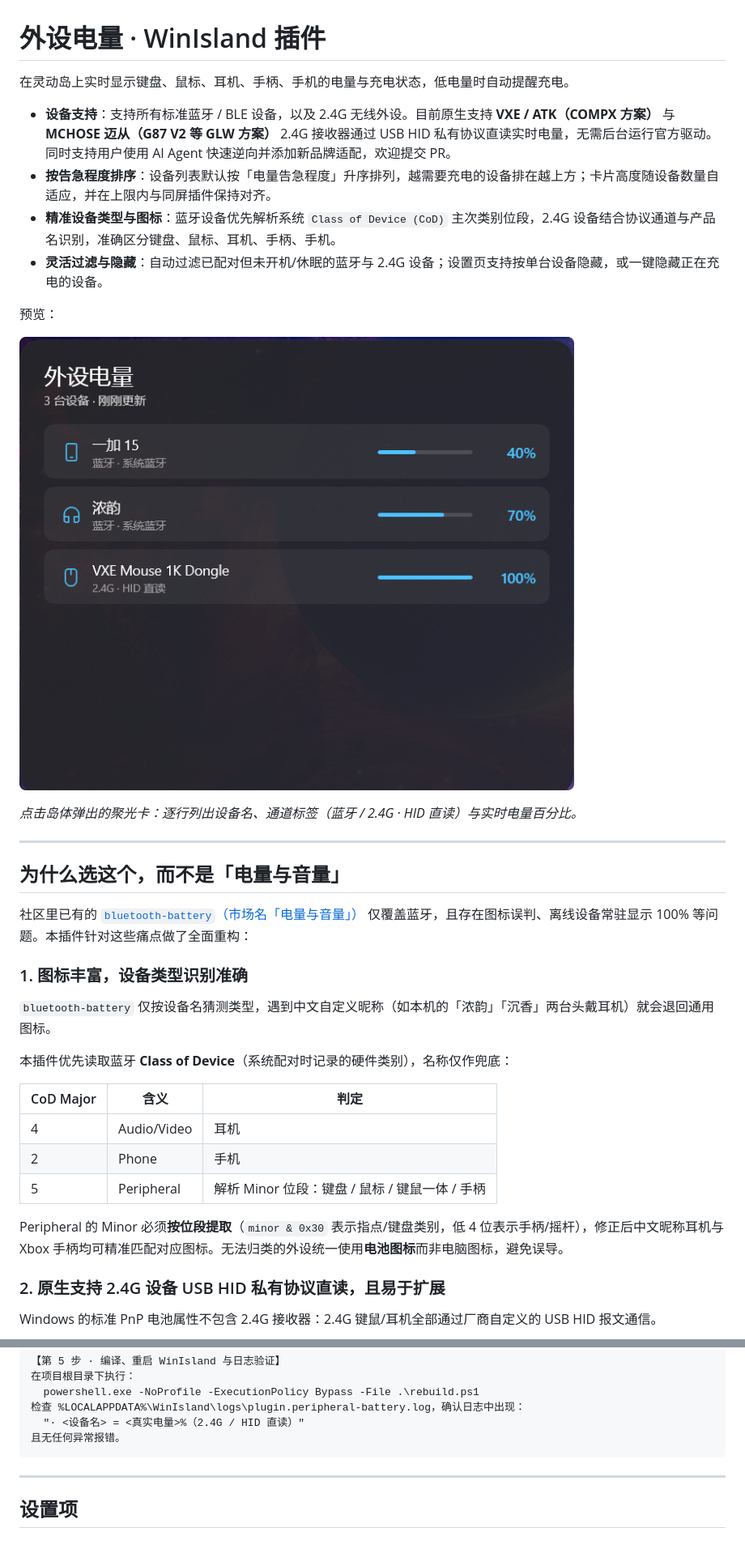
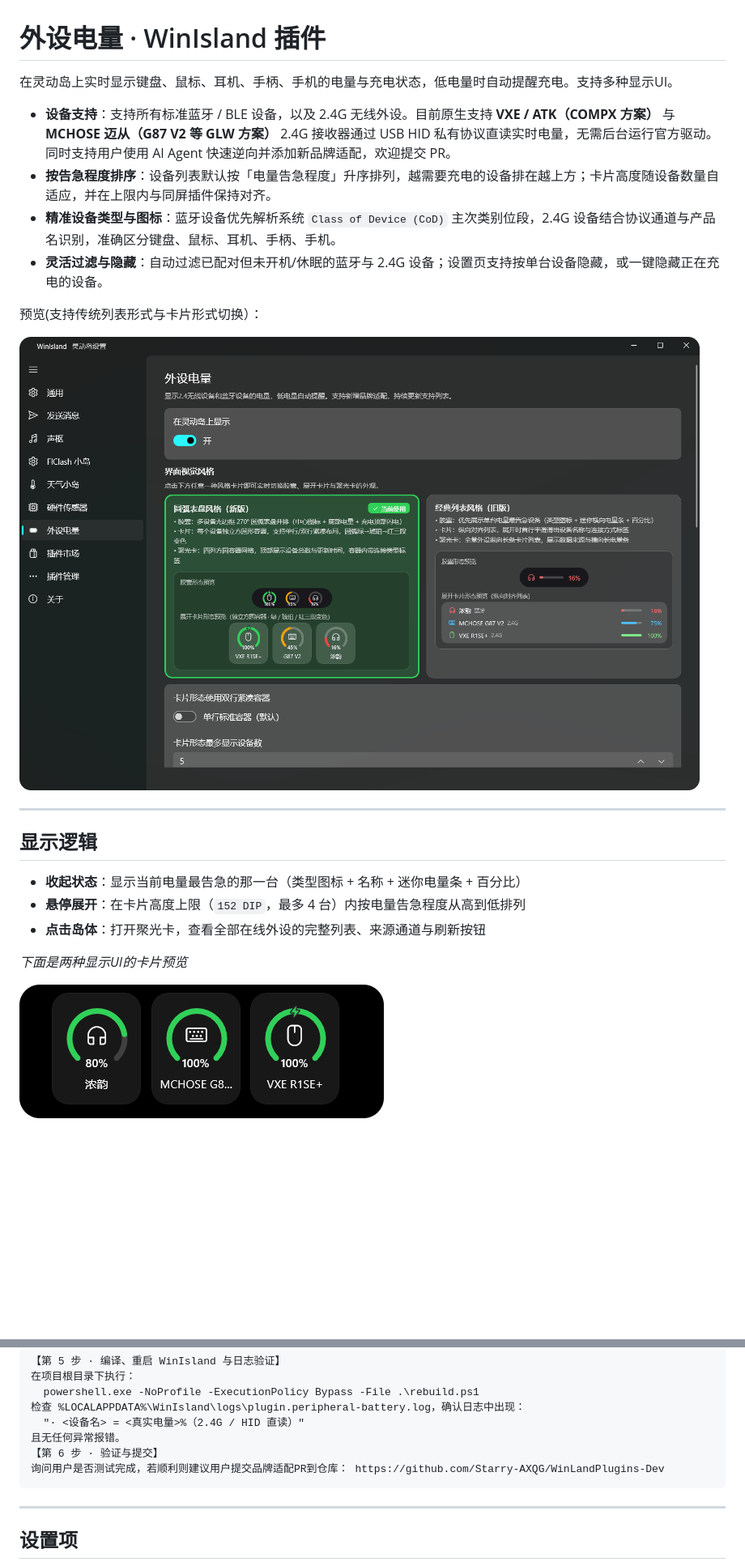
Before and after one commit to Starry-AXQG/WinLandPlugins-Dev, a Markdown page: peripheral-battery/README.md, 2 parts joined by grey strips. Shown at 81% size. Drawn GitHub-style; pictures changed too: peripheral-battery/docs/demo.png (added), peripheral-battery/docs/island-card.png; blank space fills up the shorter version.

Commit message:
修改外设电量的readme
修改外设电量的readme

````diff
--- a/peripheral-battery/README.md
+++ b/peripheral-battery/README.md
@@ -1,39 +1,25 @@
 # 外设电量 · WinIsland 插件
 
-在灵动岛上实时显示键盘、鼠标、耳机、手柄、手机的电量与充电状态，低电量时自动提醒充电。
+在灵动岛上实时显示键盘、鼠标、耳机、手柄、手机的电量与充电状态，低电量时自动提醒充电。支持多种显示UI。
 
 - **设备支持**：支持所有标准蓝牙 / BLE 设备，以及 2.4G 无线外设。目前原生支持 **VXE / ATK（COMPX 方案）** 与 **MCHOSE 迈从（G87 V2 等 GLW 方案）** 2.4G 接收器通过 USB HID 私有协议直读实时电量，无需后台运行官方驱动。同时支持用户使用 AI Agent 快速逆向并添加新品牌适配，欢迎提交 PR。
 - **按告急程度排序**：设备列表默认按「电量告急程度」升序排列，越需要充电的设备排在越上方；卡片高度随设备数量自适应，并在上限内与同屏插件保持对齐。
 - **精准设备类型与图标**：蓝牙设备优先解析系统 `Class of Device (CoD)` 主次类别位段，2.4G 设备结合协议通道与产品名识别，准确区分键盘、鼠标、耳机、手柄、手机。
 - **灵活过滤与隐藏**：自动过滤已配对但未开机/休眠的蓝牙与 2.4G 设备；设置页支持按单台设备隐藏，或一键隐藏正在充电的设备。
 
-预览：
+预览(支持传统列表形式与卡片形式切换）：
 
-![聚光卡](docs/spotlight.png)
-
-*点击岛体弹出的聚光卡：逐行列出设备名、通道标签（蓝牙 / 2.4G · HID 直读）与实时电量百分比。*
+![预览](docs/demo.png)
 
 ---
 
-## 为什么选这个，而不是「电量与音量」
+## 显示逻辑
 
-社区里已有的 [`bluetooth-battery`（市场名「电量与音量」）](https://github.com/luolangaga/WinLandPlugin/tree/main/plugins/bluetooth-battery) 仅覆盖蓝牙，且存在图标误判、离线设备常驻显示 100% 等问题。本插件针对这些痛点做了全面重构：
+- **收起状态**：显示当前电量最告急的那一台（类型图标 + 名称 + 迷你电量条 + 百分比）
+- **悬停展开**：在卡片高度上限（`152 DIP`，最多 4 台）内按电量告急程度从高到低排列
+- **点击岛体**：打开聚光卡，查看全部在线外设的完整列表、来源通道与刷新按钮
 
-### 1. 图标丰富，设备类型识别准确
+_下面是两种显示UI的卡片预览_
 
-`bluetooth-battery` 仅按设备名猜测类型，遇到中文自定义昵称（如本机的「浓韵」「沉香」两台头戴耳机）就会退回通用图标。
+![悬停展开的岛体](docs/island-card.png)
 
-本插件优先读取蓝牙 **Class of Device**（系统配对时记录的硬件类别），名称仅作兜底：
-
-| CoD Major | 含义 | 判定 |
-| --- | --- | --- |
-| 4 | Audio/Video | 耳机 |
-| 2 | Phone | 手机 |
-| 5 | Peripheral | 解析 Minor 位段：键盘 / 鼠标 / 键鼠一体 / 手柄 |
-
-Peripheral 的 Minor 必须**按位段提取**（`minor & 0x30` 表示指点/键盘类别，低 4 位表示手柄/摇杆），修正后中文昵称耳机与 Xbox 手柄均可精准匹配对应图标。无法归类的外设统一使用**电池图标**而非电脑图标，避免误导。
-
-### 2. 原生支持 2.4G 设备 USB HID 私有协议直读，且易于扩展
-
-Windows 的标准 PnP 电池属性不包含 2.4G 接收器：2.4G 键鼠/耳机全部通过厂商自定义的 USB HID 报文通信。
-
@@ -271,6 +231,8 @@ flowchart TD
 检查 %LOCALAPPDATA%\WinIsland\logs\plugin.peripheral-battery.log，确认日志中出现：
   "· <设备名> = <真实电量>%（2.4G / HID 直读）"
 且无任何异常报错。
+【第 6 步 · 验证与提交】
+询问用户是否测试完成，若顺利则建议用户提交品牌适配PR到仓库： https://github.com/Starry-AXQG/WinLandPlugins-Dev
 ```
 
 ---
````
Also changed, not shown: other parts of peripheral-battery/README.md (+1 -27 lines), peripheral-battery/docs/compare-bluetooth-battery.png (deleted), peripheral-battery/docs/island-card1.png (added).
